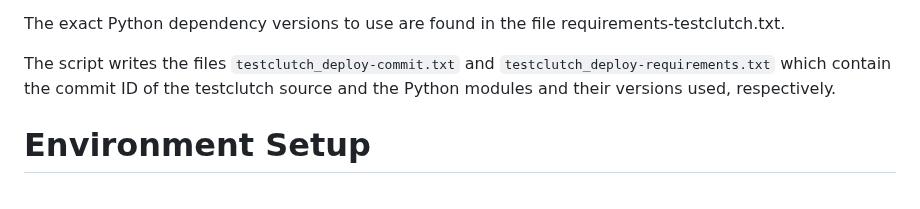
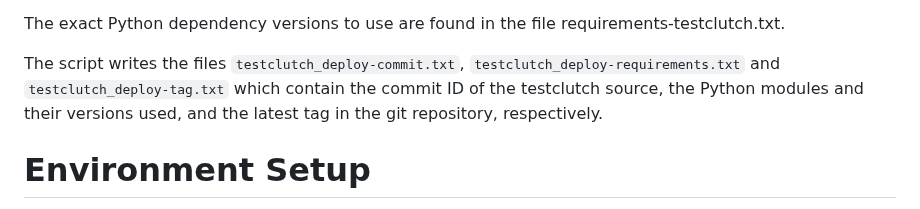
Before and after one commit to dfandrich/testclutch-curl-web, a Markdown page: README.md, the part around the change. Rendered like a GitHub page.

Commit message:
Document the new tag file written by builddeployment

```diff
--- a/README.md
+++ b/README.md
@@ -22,9 +22,10 @@ branch or tag and git repository location (local or remote), respectively.
 The exact Python dependency versions to use are found in the file
 requirements-testclutch.txt.
 
-The script writes the files `testclutch_deploy-commit.txt` and
-`testclutch_deploy-requirements.txt` which contain the commit ID of the
-testclutch source and the Python modules and their versions used, respectively.
+The script writes the files `testclutch_deploy-commit.txt`,
+`testclutch_deploy-requirements.txt` and `testclutch_deploy-tag.txt` which
+contain the commit ID of the testclutch source, the Python modules and their
+versions used, and the latest tag in the git repository, respectively.
 
 # Environment Setup
 
```
